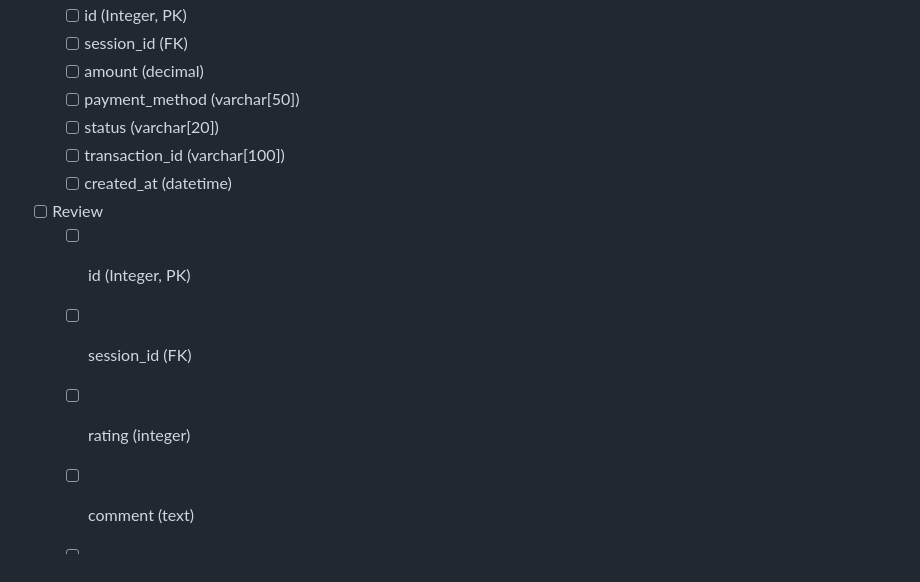
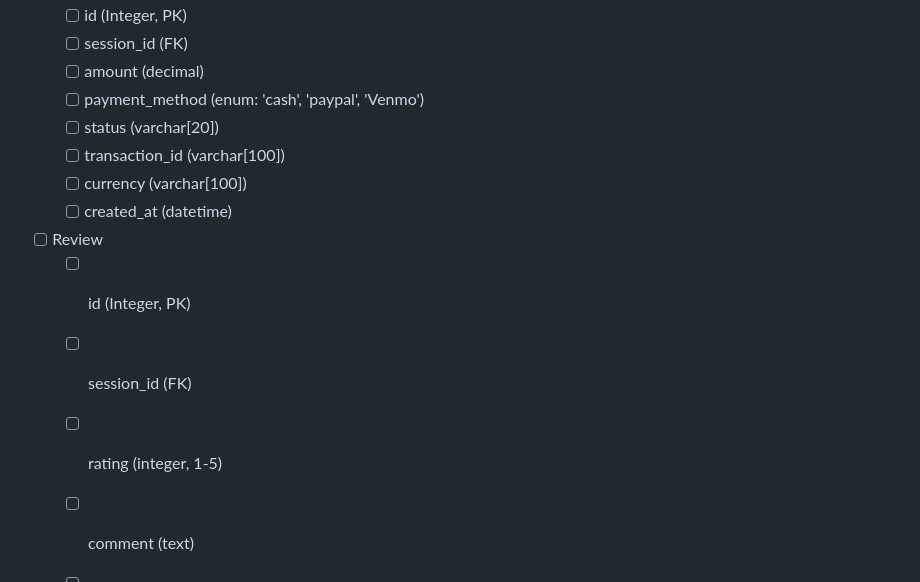
Before and after one commit to JudynkaS/LifeCoach, a Markdown page: README.md, the part around the change printed below. Rendered like a GitHub page.

```diff
--- a/README.md
+++ b/README.md
@@ -92,15 +93,16 @@ A web application for coaching and psychological counseling.
   - [ ] id (Integer, PK)
   - [ ] session_id (FK)
   - [ ] amount (decimal)
-  - [ ] payment_method (varchar[50])
+  - [ ] payment_method (enum: 'cash', 'paypal', 'Venmo')
   - [ ] status (varchar[20])
   - [ ] transaction_id (varchar[100])
+  - [ ] currency (varchar[100])
   - [ ] created_at (datetime)
 
 - [ ] Review
   - [ ] id (Integer, PK)
   - [ ] session_id (FK)
-  - [ ] rating (integer)
+  - [ ] rating (integer, 1-5)
   - [ ] comment (text)
   - [ ] created_at (datetime)
 
```
Also changed, not shown: other parts of README.md (+5 -4 lines), files/ER_diagram.png, 3 other files.
